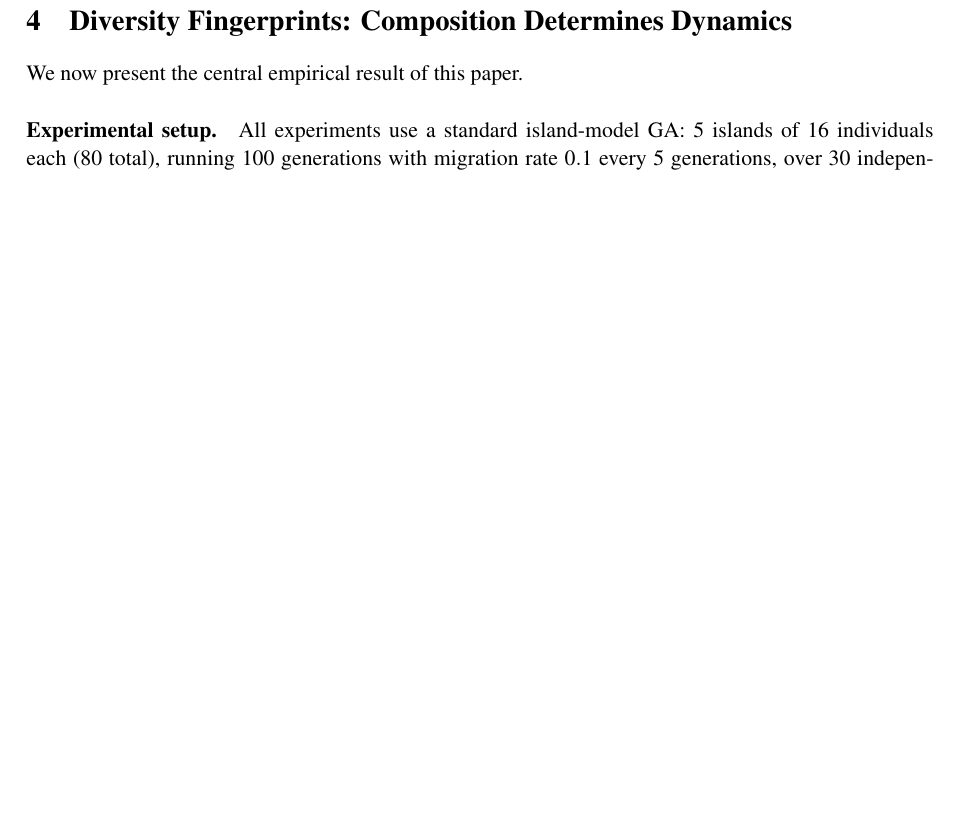
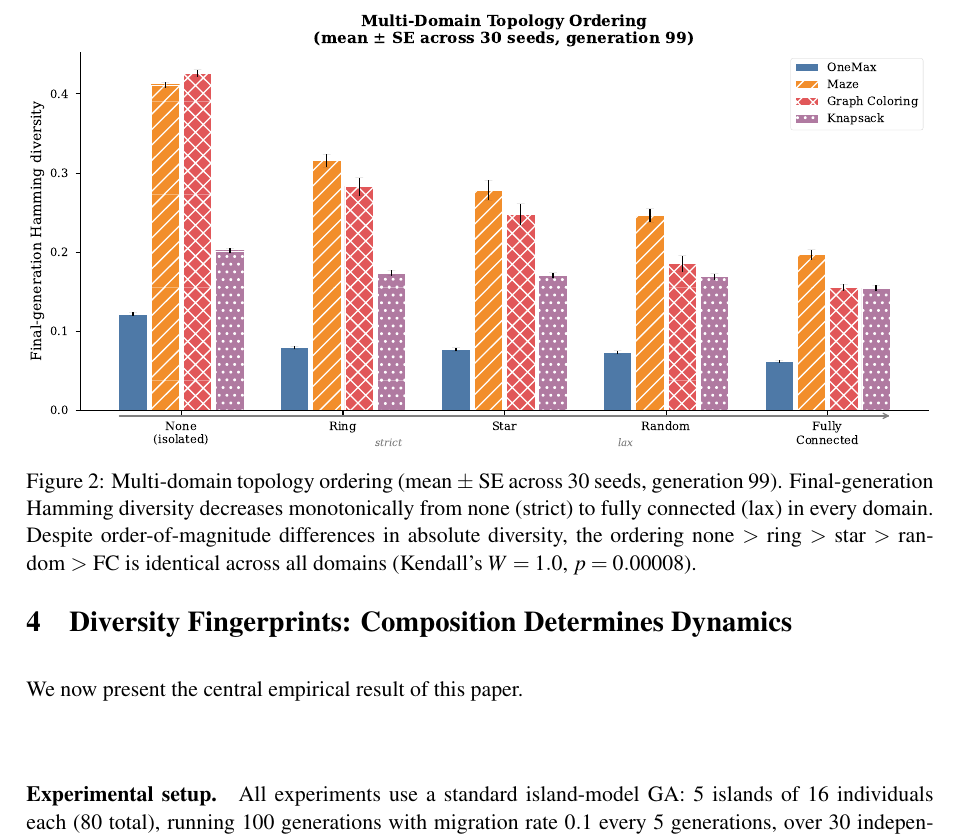
Before and after one commit to lyra-claude/categorical-evolution, a LaTeX paper (act2026/paper.tex): part of page 8 of 14 before the commit and part of page 8 of 15 after it, cut at the place of the change, the shorter picture padded with empty space. Compiled offline with pdfLaTeX; a LaTeX package or settings file that is missing is left out.

Commit message:
Add multi-domain topology ordering figure to paper

```diff
--- a/act2026/paper.tex
+++ b/act2026/paper.tex
@@ -644,6 +644,18 @@ intransitive, opponent-relative fitness---shows the smallest phase transition
 (ring vs.\ star: $d = 0.577$, $p = 0.029$; none vs.\ FC: $d = 5.76$).
 The small transition is consistent with co-evolutionary buffering:
 migrant fitness depends on local context, diluting the coupling signal.
+
+\begin{figure}[t]
+\centering
+\includegraphics[width=\columnwidth]{../experiments/plots/multi_domain_topology_ordering.pdf}
+\caption{Multi-domain topology ordering (mean $\pm$ SE across 30 seeds,
+  generation~99). Final-generation Hamming diversity decreases monotonically
+  from none (strict) to fully connected (lax) in every domain. Despite
+  order-of-magnitude differences in absolute diversity, the ordering
+  none~$>$~ring~$>$~star~$>$~random~$>$~FC is identical across all domains
+  (Kendall's $W = 1.0$, $p = 0.00008$).}
+\label{fig:topology-ordering}
+\end{figure}
 
 Running
 the four strategies from Section~\ref{sec:four-strategies} on both
```
Also changed, not shown: act2026/paper.tex (2 more changed lines).
